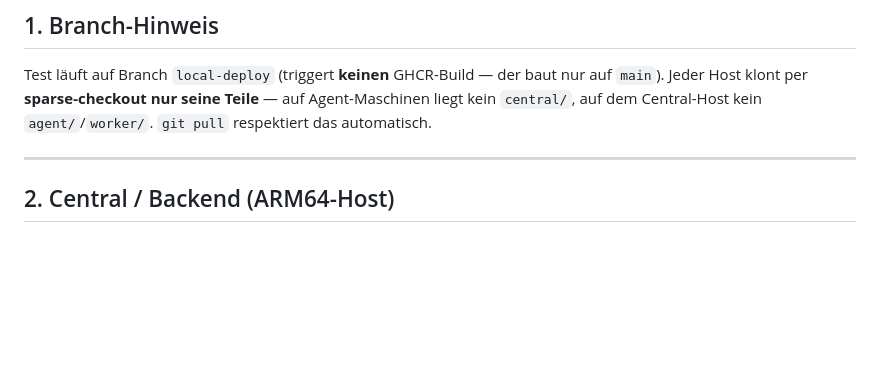
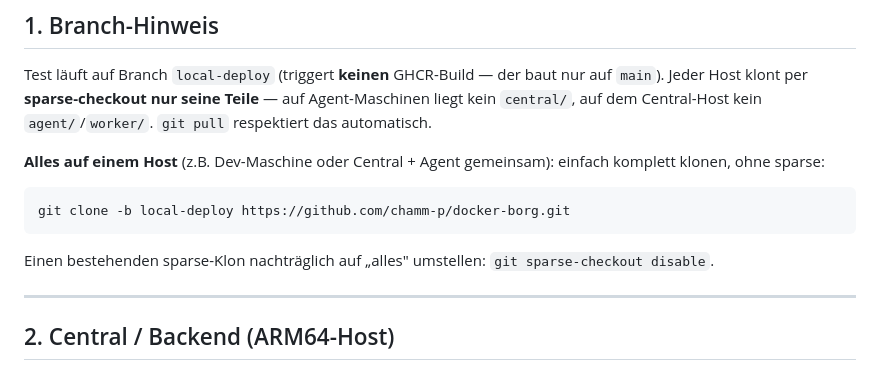
Before and after one commit to chamm-p/docker-borg, a Markdown page: deploy/PLAYBOOK-LOCAL.md, the part around the change. Drawn GitHub-style; blank space fills up the shorter version.

Commit message:
deploy: Playbook — Hinweis Voll-Klon (beides auf einem Host)
Co-Authored-By: Claude Opus 4.8 <noreply@anthropic.com>

````diff
--- a/deploy/PLAYBOOK-LOCAL.md
+++ b/deploy/PLAYBOOK-LOCAL.md
@@ -32,6 +32,14 @@ Test läuft auf Branch `local-deploy` (triggert **keinen** GHCR-Build — der ba
 nur auf `main`). Jeder Host klont per **sparse-checkout nur seine Teile** —
 auf Agent-Maschinen liegt kein `central/`, auf dem Central-Host kein
 `agent/`/`worker/`. `git pull` respektiert das automatisch.
+
+**Alles auf einem Host** (z.B. Dev-Maschine oder Central + Agent gemeinsam):
+einfach komplett klonen, ohne sparse:
+```bash
+git clone -b local-deploy https://github.com/chamm-p/docker-borg.git
+```
+Einen bestehenden sparse-Klon nachträglich auf „alles" umstellen:
+`git sparse-checkout disable`.
 
 ---
 
````
